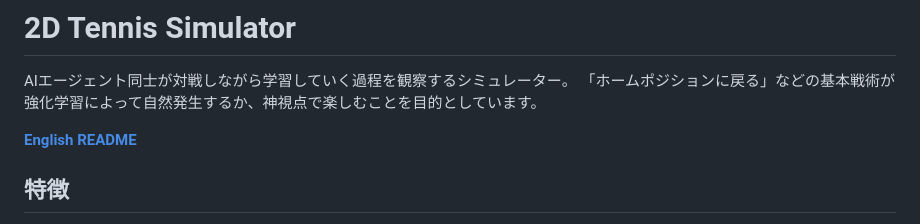
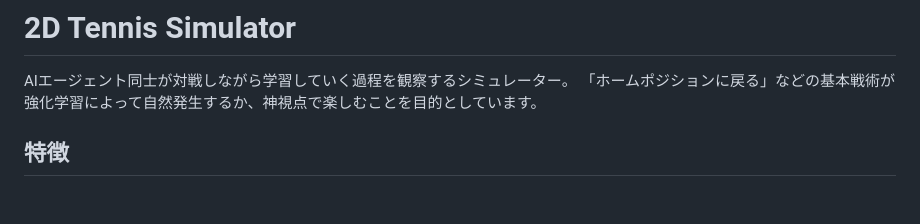
Before and after one commit to sashi7446/2DTennisSimulator, a Markdown page: README.md, the part around the change. Rendered like a GitHub page; blank space fills up the shorter version.

```diff
--- a/README.md
+++ b/README.md
@@ -2,8 +2,6 @@
 
 AIエージェント同士が対戦しながら学習していく過程を観察するシミュレーター。
 「ホームポジションに戻る」などの基本戦術が強化学習によって自然発生するか、神視点で楽しむことを目的としています。
-
-**[English README](README_en.md)**
 
 ## 特徴
 
```
Also changed, not shown: README_en.md (deleted, +0 -299 lines).
